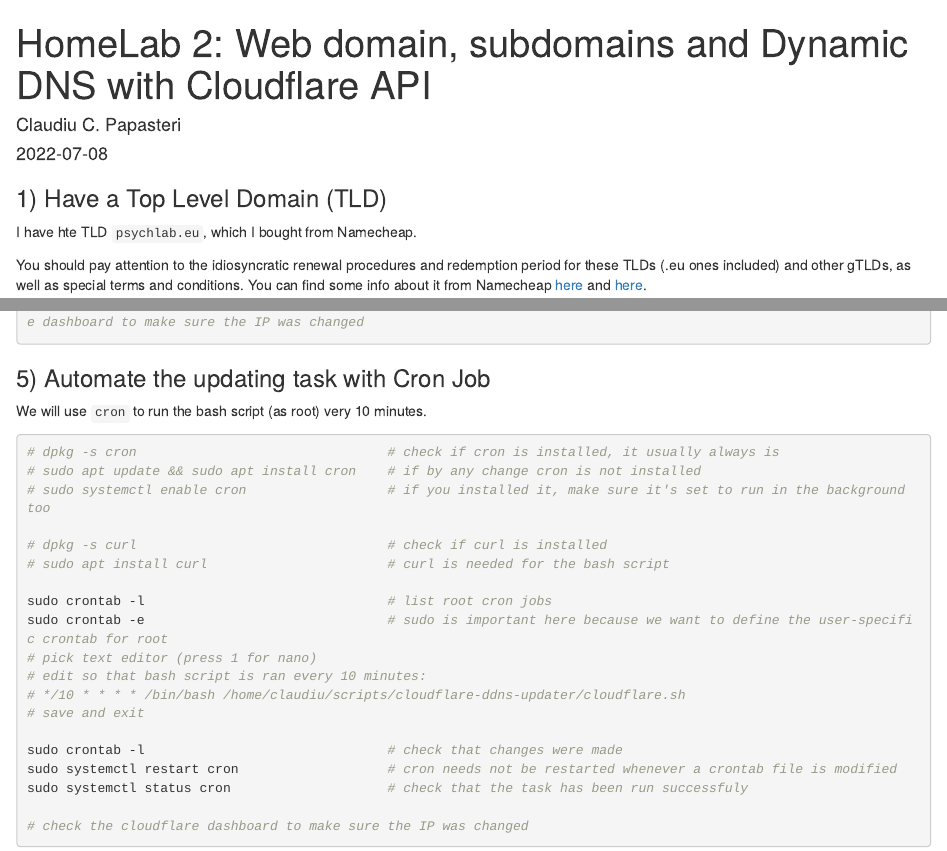
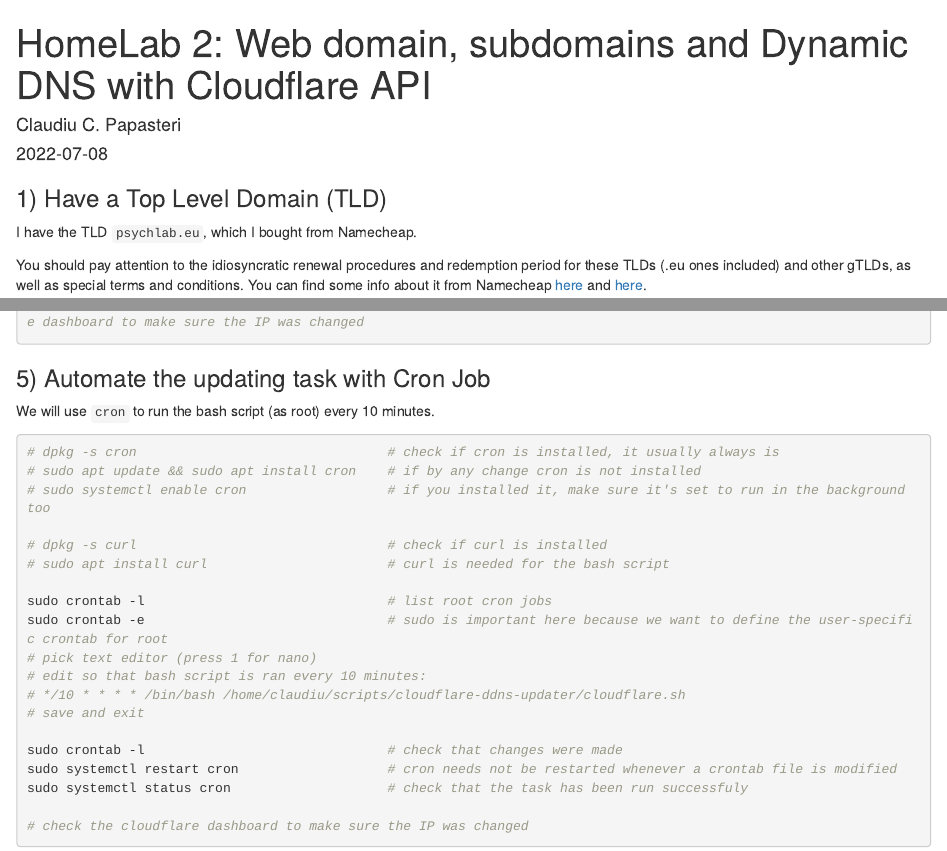
Before and after one commit to ClaudiuPapasteri/cpapasteri.github.io, an R Markdown document (content/post/2022-07-08-homelab-2-tld-subdomains-ddns-cloudflare/index.en.Rmarkdown): the page in a window 1100 px wide, from its top, and a second part further down, joined at a grey line. Rendered offline with R 4.5, knitr and Pandoc, with nearby package versions.

Commit message:
commit #2 HomeLab 2

````diff
--- a/content/post/2022-07-08-homelab-2-tld-subdomains-ddns-cloudflare/index.en.Rmarkdown
+++ b/content/post/2022-07-08-homelab-2-tld-subdomains-ddns-cloudflare/index.en.Rmarkdown
@@ -26,7 +26,7 @@ projects: []
 
 ### 1) Have a Top Level Domain (TLD)
 
-I have hte TLD `psychlab.eu`, which I bought from Namecheap.
+I have the TLD `psychlab.eu`, which I bought from Namecheap.
 
 You should pay attention to the idiosyncratic renewal procedures and redemption period for these TLDs (.eu ones included) and other gTLDs, as well as special terms and conditions.
 You can find some info about it from Namecheap [here](https://www.namecheap.com/support/knowledgebase/article.aspx/585/2207/how-do-i-renew-expired-cx-de-eu-and-nl-domains/) and [here](https://www.namecheap.com/legal/domains/supplemental-registry-agreement/).
@@ -141,7 +141,7 @@ chmod +x cloudflare.sh                        # to make sure bash script is exec
 
 ### 5) Automate the updating task with Cron Job
 
-We will use `cron` to run the bash script (as root) very 10 minutes.
+We will use `cron` to run the bash script (as root) every 10 minutes.
 
 ```{r, eval=FALSE}
 # dpkg -s cron                                # check if cron is installed, it usually always is
````
Also changed, not shown: 1 other file.
